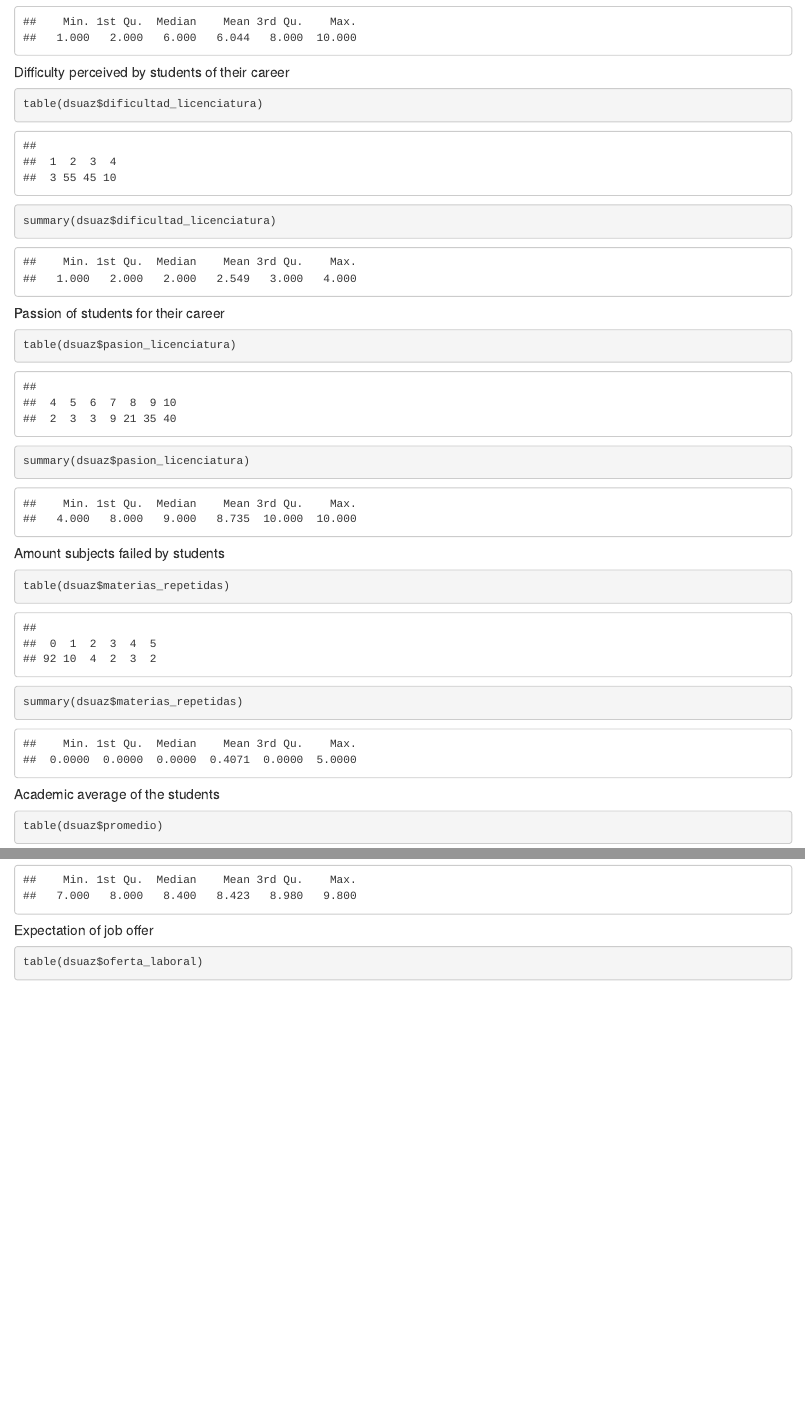
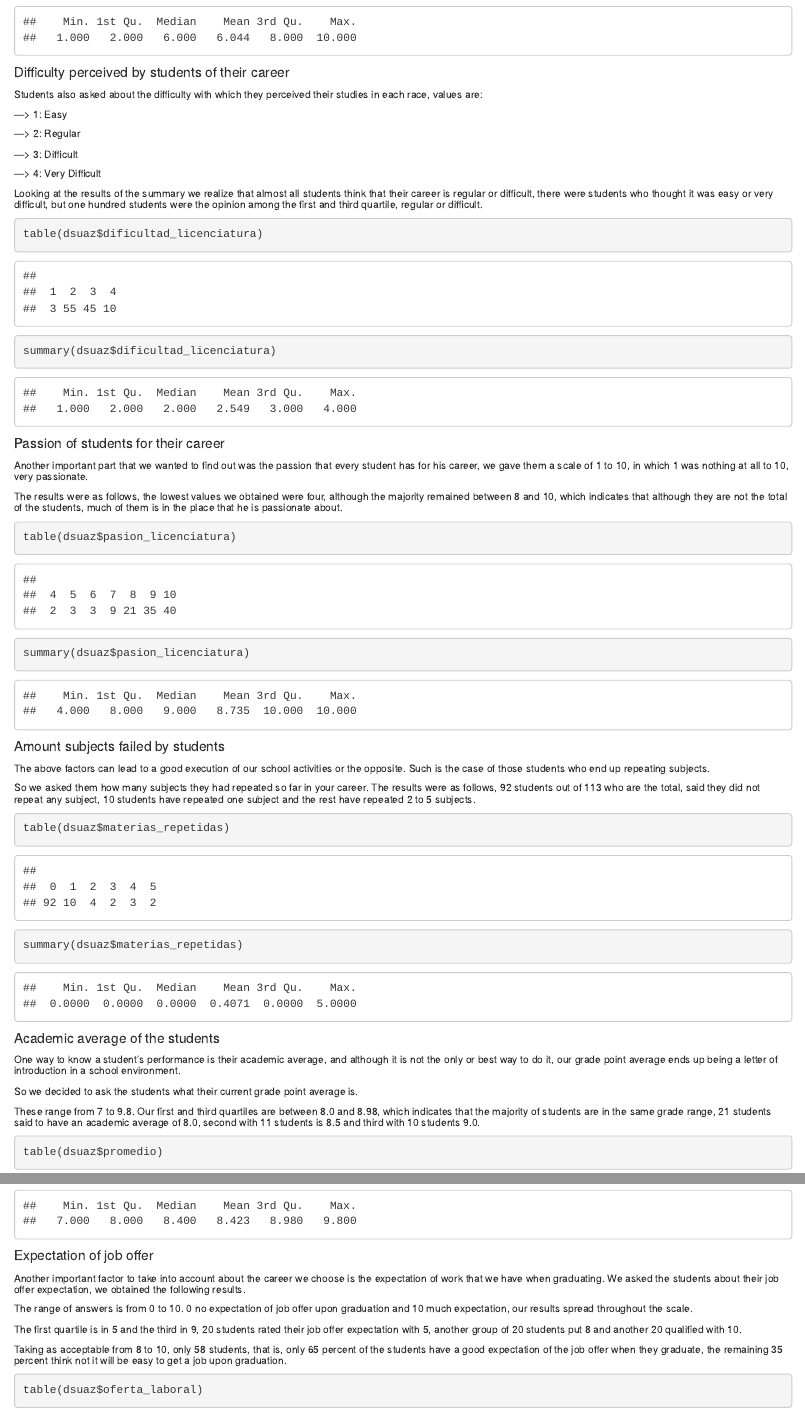
Before and after one commit to HeavyRain350/anteproyectoMineria, an R Markdown document (Anteproyecto - Filtro.Rmd): the page in a window 1100 px wide, from 8230 px down, and a second part further down, joined at a grey line. Rendered offline with R 4.5, knitr and Pandoc, with nearby package versions.

Commit message:
Descripción de todas las PERRAS variables

````diff
--- a/Anteproyecto - Filtro.Rmd
+++ b/Anteproyecto - Filtro.Rmd
@@ -151,30 +151,47 @@ summary(dsuaz$semestre)
 ```
 
 ##### Difficulty perceived by students of their career
+###### Students also asked about the difficulty with which they perceived their studies in each race, values are:
+###### ---> 1: Easy
+###### ---> 2: Regular
+###### ---> 3: Difficult
+###### ---> 4: Very Difficult
+###### Looking at the results of the summary we realize that almost all students think that their career is regular or difficult, there were students who thought it was easy or very difficult, but one hundred students were the opinion among the first and third quartile, regular or difficult.
 ```{r, dificultad}
 table(dsuaz$dificultad_licenciatura)
 summary(dsuaz$dificultad_licenciatura)
 ```
 
 ##### Passion of students for their career
+###### Another important part that we wanted to find out was the passion that every student has for his career, we gave them a scale of 1 to 10, in which 1 was nothing at all to 10, very passionate.
+###### The results were as follows, the lowest values we obtained were four, although the majority remained between 8 and 10, which indicates that although they are not the total of the students, much of them is in the place that he is passionate about.
 ```{r, pasion}
 table(dsuaz$pasion_licenciatura)
 summary(dsuaz$pasion_licenciatura)
 ```
 
 ##### Amount subjects failed by students
+###### The above factors can lead to a good execution of our school activities or the opposite. Such is the case of those students who end up repeating subjects.
+###### So we asked them how many subjects they had repeated so far in your career. The results were as follows, 92 students out of 113 who are the total, said they did not repeat any subject, 10 students have repeated one subject and the rest have repeated 2 to 5 subjects.
 ```{r, materiasrepetidas}
 table(dsuaz$materias_repetidas)
 summary(dsuaz$materias_repetidas)
 ```
 
 ##### Academic average of the students
+###### One way to know a student's performance is their academic average, and although it is not the only or best way to do it, our grade point average ends up being a letter of introduction in a school environment.
+###### So we decided to ask the students what their current grade point average is.
+###### These range from 7 to 9.8. Our first and third quartiles are between 8.0 and 8.98, which indicates that the majority of students are in the same grade range, 21 students said to have an academic average of 8.0, second with 11 students is 8.5 and third with 10 students 9.0.
 ```{r, promedio}
 table(dsuaz$promedio)
 summary(dsuaz$promedio)
 ```
 
 ##### Expectation of job offer
+###### Another important factor to take into account about the career we choose is the expectation of work that we have when graduating. We asked the students about their job offer expectation, we obtained the following results.
+###### The range of answers is from 0 to 10. 0 no expectation of job offer upon graduation and 10 much expectation, our results spread throughout the scale.
+###### The first quartile is in 5 and the third in 9, 20 students rated their job offer expectation with 5, another group of 20 students put 8 and another 20 qualified with 10.
+###### Taking as acceptable from 8 to 10, only 58 students, that is, only 65 percent of the students have a good expectation of the job offer when they graduate, the remaining 35 percent think not it will be easy to get a job upon graduation.
 ```{r, ofertalaboral}
 table(dsuaz$oferta_laboral)
 summary(dsuaz$oferta_laboral)
````
Also changed, not shown: Anteproyecto - Filtro.Rmd (3 more changed lines), 1 other file.
